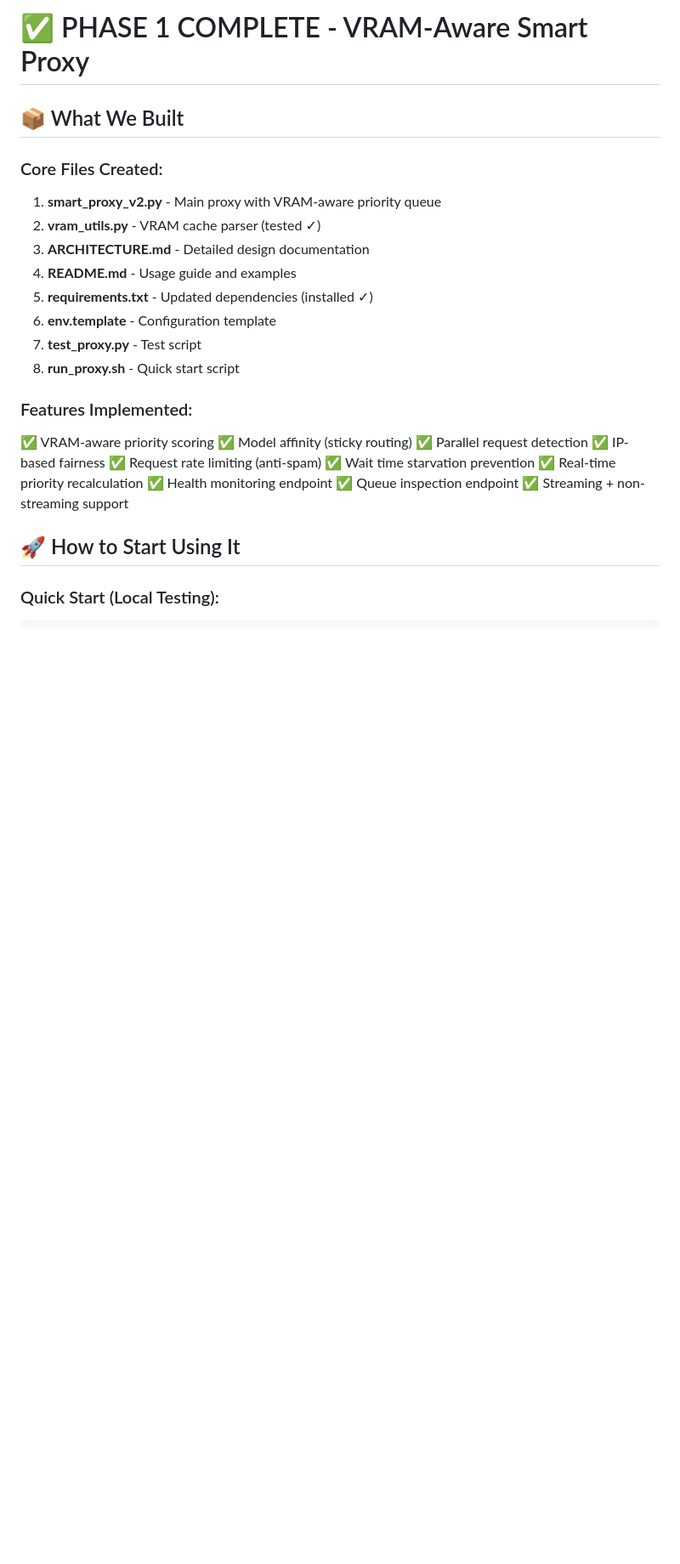
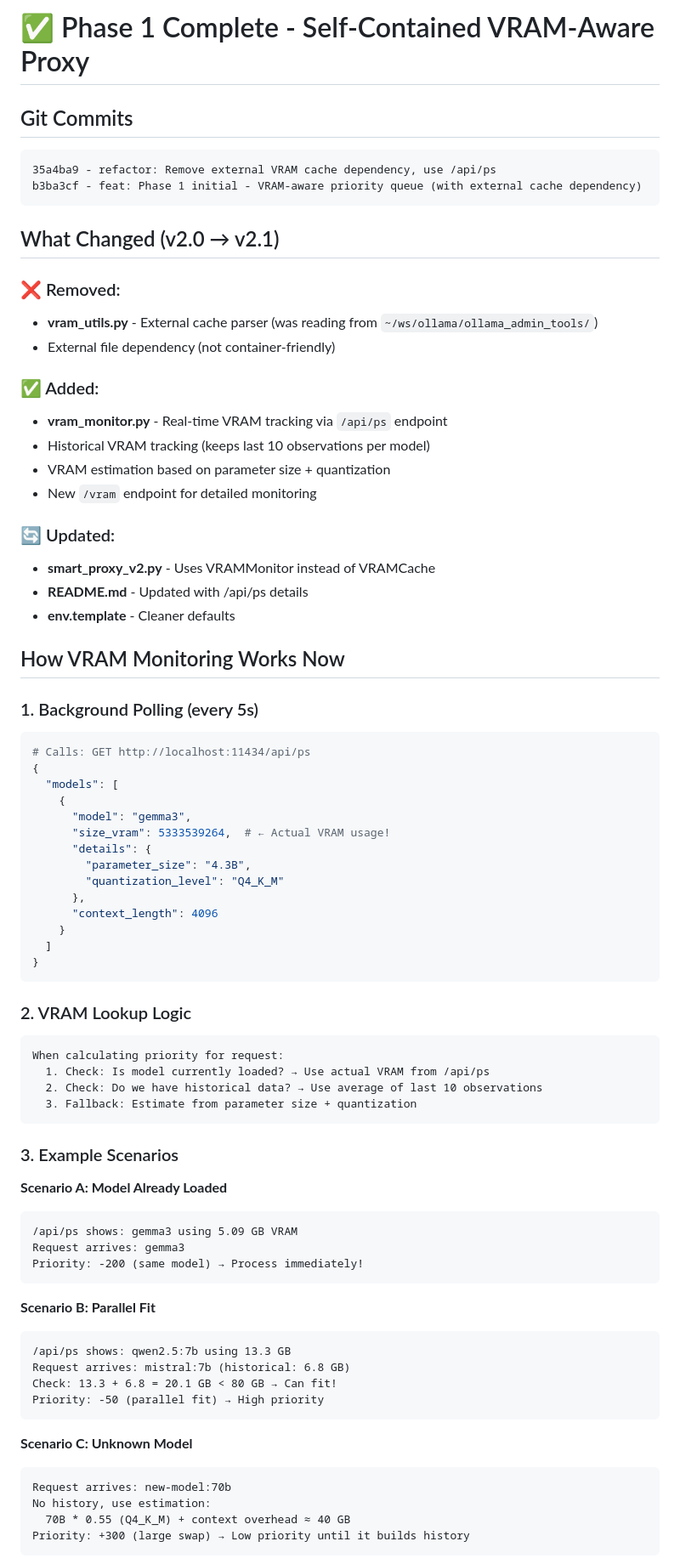
Before and after one commit to lasdem/ollama_smart_proxy, a Markdown page: PHASE1_COMPLETE.md, the part around one of its changes. Shown at 85% size. Rendered like a GitHub page; blank space fills up the shorter version.

````diff
--- a/PHASE1_COMPLETE.md
+++ b/PHASE1_COMPLETE.md
@@ -1,29 +1,78 @@
-# ✅ PHASE 1 COMPLETE - VRAM-Aware Smart Proxy
+# ✅ Phase 1 Complete - Self-Contained VRAM-Aware Proxy
 
-## 📦 What We Built
+## Git Commits
+```
+35a4ba9 - refactor: Remove external VRAM cache dependency, use /api/ps
+b3ba3cf - feat: Phase 1 initial - VRAM-aware priority queue (with external cache dependency)
+```
 
-### Core Files Created:
-1. **smart_proxy_v2.py** - Main proxy with VRAM-aware priority queue
-2. **vram_utils.py** - VRAM cache parser (tested ✓)
-3. **ARCHITECTURE.md** - Detailed design documentation
-4. **README.md** - Usage guide and examples
-5. **requirements.txt** - Updated dependencies (installed ✓)
-6. **env.template** - Configuration template
-7. **test_proxy.py** - Test script
-8. **run_proxy.sh** - Quick start script
+## What Changed (v2.0 → v2.1)
 
-### Features Implemented:
-✅ VRAM-aware priority scoring
-✅ Model affinity (sticky routing)
-✅ Parallel request detection
-✅ IP-based fairness
-✅ Request rate limiting (anti-spam)
-✅ Wait time starvation prevention
-✅ Real-time priority recalculation
-✅ Health monitoring endpoint
-✅ Queue inspection endpoint
-✅ Streaming + non-streaming support
+### ❌ Removed:
+- **vram_utils.py** - External cache parser (was reading from `~/ws/ollama/ollama_admin_tools/`)
+- External file dependency (not container-friendly)
 
-## 🚀 How to Start Using It
+### ✅ Added:
+- **vram_monitor.py** - Real-time VRAM tracking via `/api/ps` endpoint
+- Historical VRAM tracking (keeps last 10 observations per model)
+- VRAM estimation based on parameter size + quantization
+- New `/vram` endpoint for detailed monitoring
 
-### Quick Start (Local Testing):
+### 🔄 Updated:
+- **smart_proxy_v2.py** - Uses VRAMMonitor instead of VRAMCache
+- **README.md** - Updated with /api/ps details
+- **env.template** - Cleaner defaults
+
+## How VRAM Monitoring Works Now
+
+### 1. Background Polling (every 5s)
+```python
+# Calls: GET http://localhost:11434/api/ps
+{
+  "models": [
+    {
+      "model": "gemma3",
+      "size_vram": 5333539264,  # ← Actual VRAM usage!
+      "details": {
+        "parameter_size": "4.3B",
+        "quantization_level": "Q4_K_M"
+      },
+      "context_length": 4096
+    }
+  ]
+}
+```
+
+### 2. VRAM Lookup Logic
+```
+When calculating priority for request:
+  1. Check: Is model currently loaded? → Use actual VRAM from /api/ps
+  2. Check: Do we have historical data? → Use average of last 10 observations
+  3. Fallback: Estimate from parameter size + quantization
+```
+
+### 3. Example Scenarios
+
+**Scenario A: Model Already Loaded**
+```
+/api/ps shows: gemma3 using 5.09 GB VRAM
+Request arrives: gemma3
+Priority: -200 (same model) → Process immediately!
+```
+
+**Scenario B: Parallel Fit**
+```
+/api/ps shows: qwen2.5:7b using 13.3 GB
+Request arrives: mistral:7b (historical: 6.8 GB)
+Check: 13.3 + 6.8 = 20.1 GB < 80 GB → Can fit!
+Priority: -50 (parallel fit) → High priority
+```
+
+**Scenario C: Unknown Model**
+```
+Request arrives: new-model:70b
+No history, use estimation:
+  70B * 0.55 (Q4_K_M) + context overhead ≈ 40 GB
+Priority: +300 (large swap) → Low priority until it builds history
+```
+
````
Also changed, not shown: other parts of PHASE1_COMPLETE.md (+173 -168 lines).
